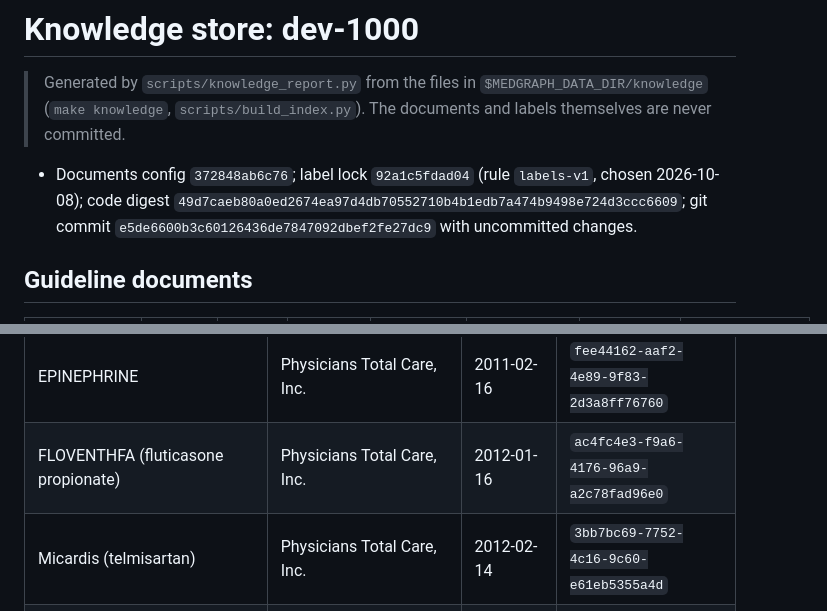
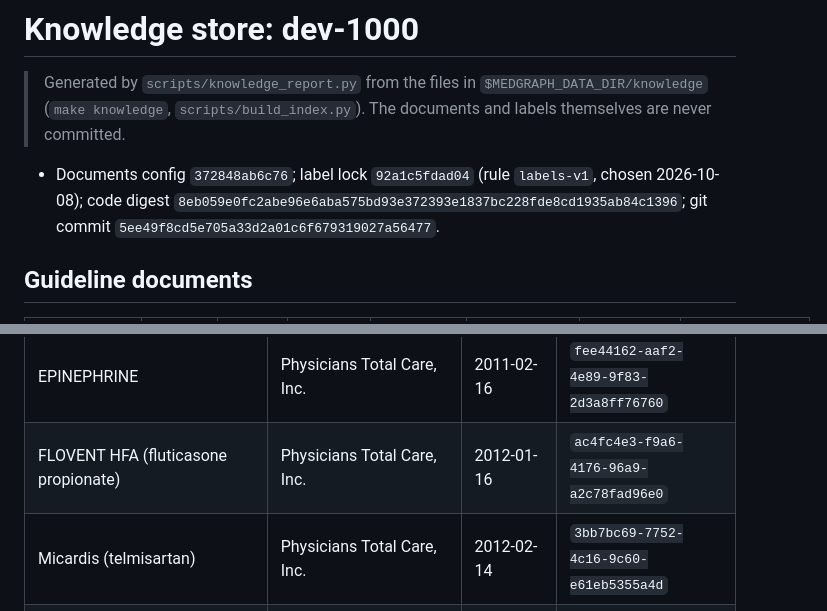
Before and after one commit to enricotazzer/medgraph, a Markdown page: docs/data/knowledge-dev-1000.md, 2 parts joined by grey strips. GitHub-like rendering.

```diff
--- a/docs/data/knowledge-dev-1000.md
+++ b/docs/data/knowledge-dev-1000.md
@@ -2,7 +2,7 @@
 
 > Generated by `scripts/knowledge_report.py` from the files in `$MEDGRAPH_DATA_DIR/knowledge` (`make knowledge`, `scripts/build_index.py`). The documents and labels themselves are never committed.
 
-- Documents config `372848ab6c76`; label lock `92a1c5fdad04` (rule `labels-v1`, chosen 2026-10-08); code digest `49d7caeb80a0ed2674ea97d4db70552710b4b1edb7a474b9498e724d3ccc6609`; git commit `e5de6600b3c60126436de7847092dbef2fe27dc9` with uncommitted changes.
+- Documents config `372848ab6c76`; label lock `92a1c5fdad04` (rule `labels-v1`, chosen 2026-10-08); code digest `8eb059e0fc2abe96e6aba575bd93e372393e1837bc228fde8cd1935ab84c1396`; git commit `5ee49f8cd5e705a33d2a01c6f679319027a56477`.
 
 ## Guideline documents
 
@@ -52,7 +52,7 @@ The rule takes the most recently published label of the best tier, so some choic
 | Suboxone (buprenorphine hydrochloride and naloxone hydrochloride) | Physicians Total Care, Inc. | 2010-07-27 | `97677ce7-9562-43d0-8b99-8d1f37c1e3c6` |
 | Didanosine | State of Florida DOH Central Pharmacy | 2010-08-11 | `c9891a49-9820-48fc-a209-04c2ba0b4c1a` |
 | EPINEPHRINE | Physicians Total Care, Inc. | 2011-02-16 | `fee44162-aaf2-4e89-9f83-2d3a8ff76760` |
-| FLOVENTHFA (fluticasone propionate) | Physicians Total Care, Inc. | 2012-01-16 | `ac4fc4e3-f9a6-4176-96a9-a2c78fad96e0` |
+| FLOVENT HFA (fluticasone propionate) | Physicians Total Care, Inc. | 2012-01-16 | `ac4fc4e3-f9a6-4176-96a9-a2c78fad96e0` |
 | Micardis (telmisartan) | Physicians Total Care, Inc. | 2012-02-14 | `3bb7bc69-7752-4c16-9c60-e61eb5355a4d` |
 | Ortho Tri Cyclen (norgestimate and ethinyl estradiol) | Physicians Total Care, Inc. | 2012-02-27 | `c7de193c-d730-4f63-aa23-178b5f400967` |
 | Lotrel (amlodipine besylate and benazepril hydrochloride) | Physicians Total Care, Inc. | 2012-03-02 | `4653cabc-f249-4b4e-95b6-5fb4ddc0ad5d` |
```
Also changed, not shown: docs/decisions/0008-knowledge-graph.md (+2 -2 lines).
